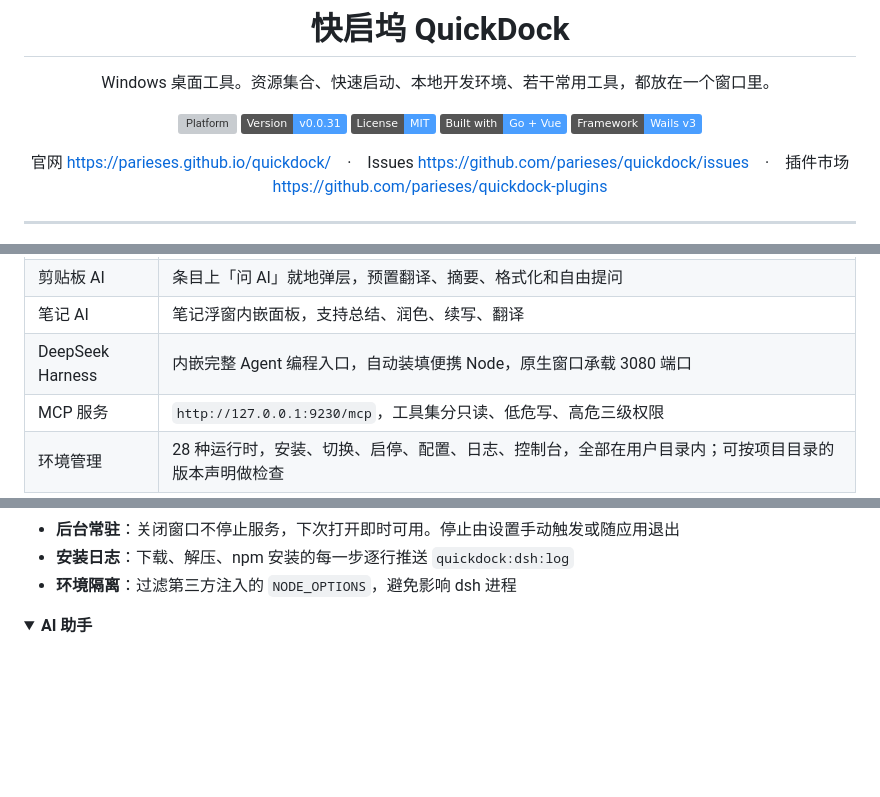
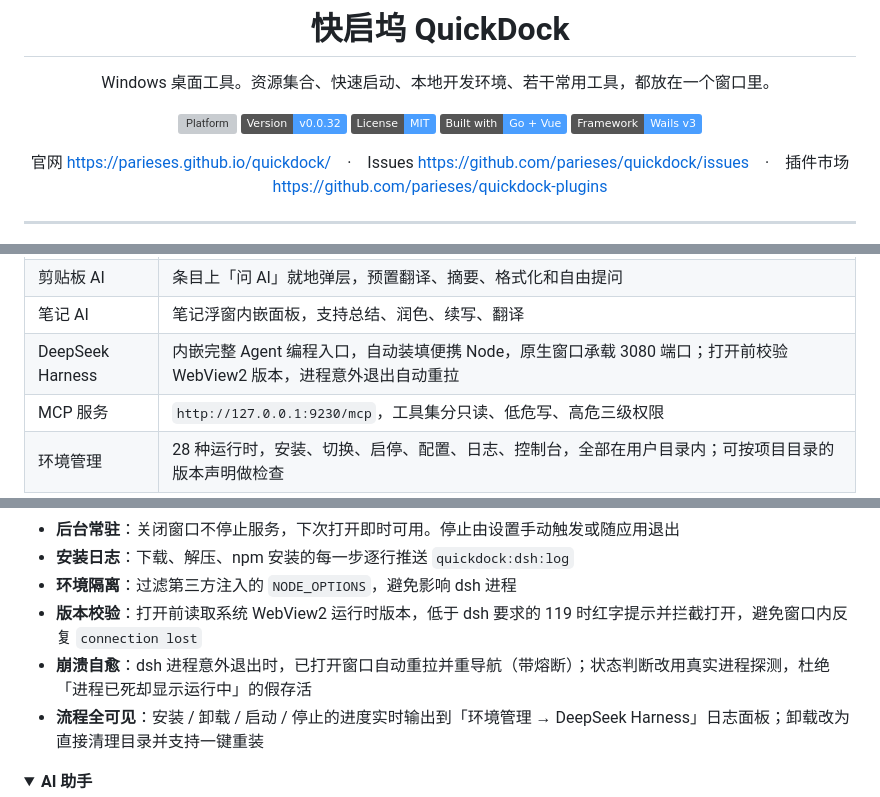
Before and after one commit to parieses/quickdock, a Markdown page: README.md, 3 parts joined by grey strips. Drawn GitHub-style; folded sections open; badges without logos; blank space fills up the shorter version; grey boxes are pictures that could not be loaded.

Commit message:
docs: README 同步 v0.0.32
版本徽章升到 v0.0.32；DeepSeek Harness 功能行与新开详情补充 WebView2 版本校验、崩溃自愈、流程全可见等；系统要求注明 WebView2 建议 ≥119。

```diff
--- a/README.md
+++ b/README.md
@@ -8,7 +8,7 @@
 Windows 桌面工具。资源集合、快速启动、本地开发环境、若干常用工具，都放在一个窗口里。
 
 ![Platform](https://img.shields.io/badge/Platform-Windows%2010%2F11-4a9eff)
-![Version](https://img.shields.io/badge/Version-v0.0.31-4a9eff)
+![Version](https://img.shields.io/badge/Version-v0.0.32-4a9eff)
 ![License](https://img.shields.io/badge/License-MIT-4a9eff)
 ![Built with](https://img.shields.io/badge/Built%20with-Go%20%2B%20Vue-4a9eff)
 ![Framework](https://img.shields.io/badge/Framework-Wails%20v3-4a9eff)
@@ -80,7 +80,7 @@ QuickDock 把它们收进同一个窗口，按资源树和快捷键组织，另
 | 终端内 AI | SSH 终端侧栏，可附带当前屏显、选中输出即问，命令一键填入或执行 |
 | 剪贴板 AI | 条目上「问 AI」就地弹层，预置翻译、摘要、格式化和自由提问 |
 | 笔记 AI | 笔记浮窗内嵌面板，支持总结、润色、续写、翻译 |
-| DeepSeek Harness | 内嵌完整 Agent 编程入口，自动装填便携 Node，原生窗口承载 3080 端口 |
+| DeepSeek Harness | 内嵌完整 Agent 编程入口，自动装填便携 Node，原生窗口承载 3080 端口；打开前校验 WebView2 版本，进程意外退出自动重拉 |
 | MCP 服务 | `http://127.0.0.1:9230/mcp`，工具集分只读、低危写、高危三级权限 |
 | 环境管理 | 28 种运行时，安装、切换、启停、配置、日志、控制台，全部在用户目录内；可按项目目录的版本声明做检查 |
 
@@ -297,6 +297,9 @@ AI 完成通知有前置判断：主窗口可见且当前停在 AI 对话页时
 - **后台常驻**：关闭窗口不停止服务，下次打开即时可用。停止由设置手动触发或随应用退出
 - **安装日志**：下载、解压、npm 安装的每一步逐行推送 `quickdock:dsh:log`
 - **环境隔离**：过滤第三方注入的 `NODE_OPTIONS`，避免影响 dsh 进程
+- **版本校验**：打开前读取系统 WebView2 运行时版本，低于 dsh 要求的 119 时红字提示并拦截打开，避免窗口内反复 `connection lost`
+- **崩溃自愈**：dsh 进程意外退出时，已打开窗口自动重拉并重导航（带熔断）；状态判断改用真实进程探测，杜绝「进程已死却显示运行中」的假存活
+- **流程全可见**：安装 / 卸载 / 启动 / 停止的进度实时输出到「环境管理 → DeepSeek Harness」日志面板；卸载改为直接清理目录并支持一键重装
 
 </details>
 
```
Also changed, not shown: other parts of README.md (+1 -1 lines).
